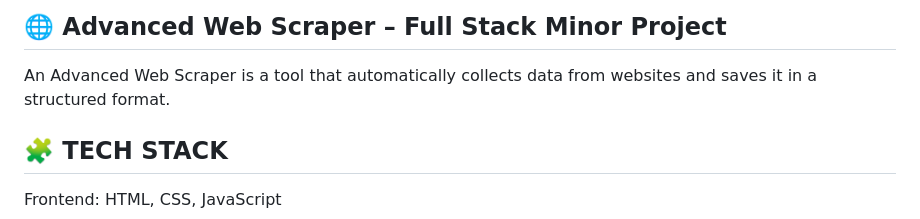
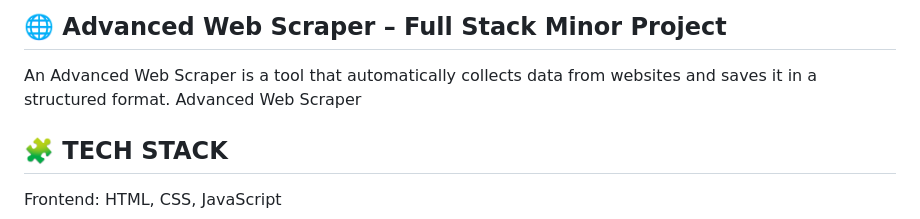
Before and after one commit to npmhimanshu/Advanced_Web_Scraper, a Markdown page: README.md, the part around the change. GitHub-like rendering.

```diff
--- a/README.md
+++ b/README.md
@@ -1,6 +1,8 @@
 🌐 Advanced Web Scraper – Full Stack Minor Project
 ---
 An Advanced Web Scraper is a tool that automatically collects data from websites and saves it in a structured format.
+Advanced Web Scraper
+
 
 🧩 TECH STACK
 ---
```
